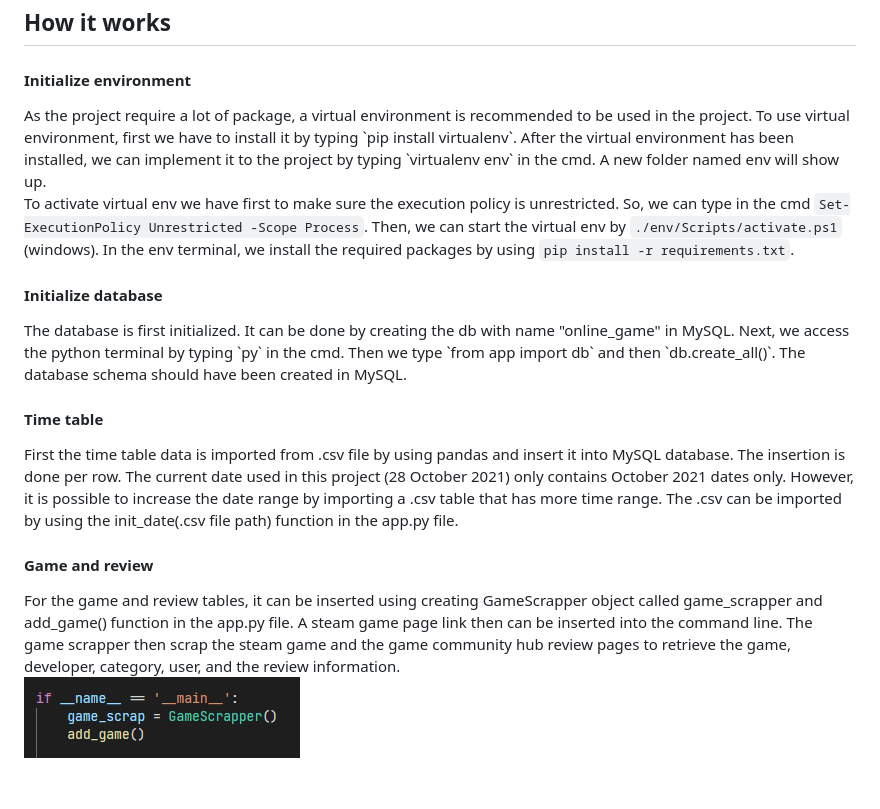
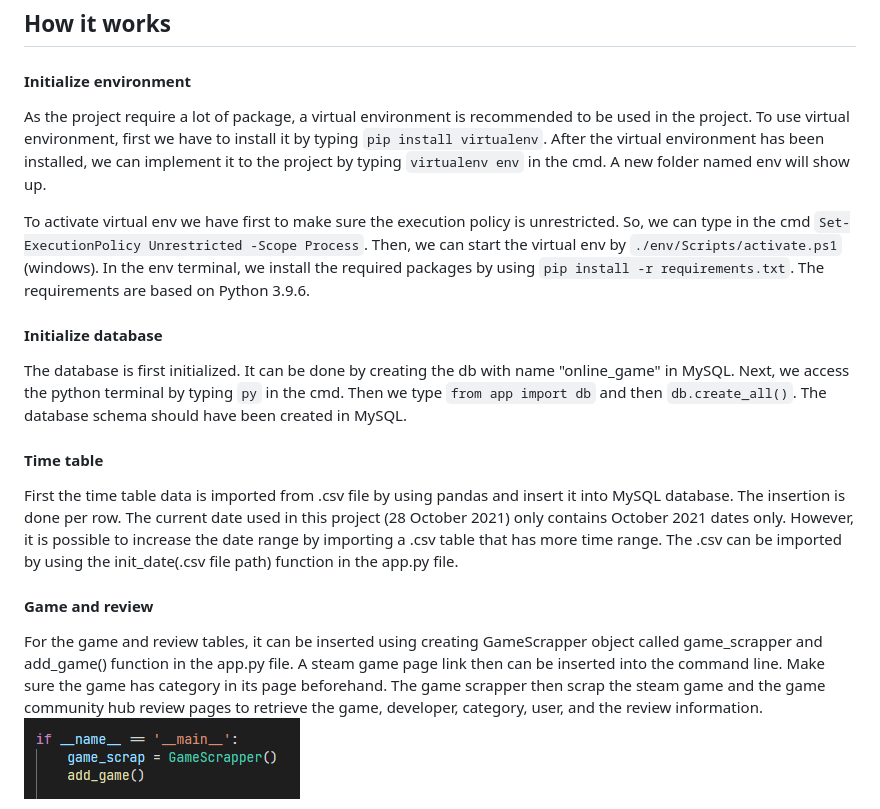
Before and after one commit to Aeroban/online-game-pro, a Markdown page: README.md, the part around the change. Drawn GitHub-style; blank space fills up the shorter version.

```diff
--- a/README.md
+++ b/README.md
@@ -40,18 +40,20 @@ Nevertheless, the data model can still serve its purpose.
 
 <h2> How it works </h2>
 <h4> Initialize environment </h4>
+
 As the project require a lot of package, a virtual environment is recommended to be used in the project. To use virtual environment, first we have to install it by typing `pip install virtualenv`. After the virtual environment has been installed, we can implement it to the project by typing `virtualenv env` in the cmd. A new folder named env will show up.
 
-To activate virtual env we have first to make sure the execution policy is unrestricted. So, we can type in the cmd `Set-ExecutionPolicy Unrestricted -Scope Process`. Then, we can start the virtual env by `./env/Scripts/activate.ps1` (windows). In the env terminal, we install the required packages by using `pip install -r requirements.txt`.
+To activate virtual env we have first to make sure the execution policy is unrestricted. So, we can type in the cmd `Set-ExecutionPolicy Unrestricted -Scope Process`. Then, we can start the virtual env by `./env/Scripts/activate.ps1` (windows). In the env terminal, we install the required packages by using `pip install -r requirements.txt`. The requirements are based on Python 3.9.6.
 
 <h4> Initialize database </h4>
+
 The database is first initialized. It can be done by creating the db with name "online_game" in MySQL. Next, we access the python terminal by typing `py` in the cmd. Then we type `from app import db` and then `db.create_all()`. The database schema should have been created in MySQL.
 
 <h4> Time table </h4>
 First the time table data is imported from .csv file by using pandas and insert it into MySQL database. The insertion is done per row. The current date used in this project (28 October 2021) only contains October 2021 dates only. However, it is possible to increase the date range by importing a .csv table that has more time range. The .csv can be imported by using the init_date(.csv file path) function in the app.py file.
 
 <h4> Game and review </h4>
-For the game and review tables, it can be inserted using creating GameScrapper object called game_scrapper and add_game() function in the app.py file. A steam game page link then can be inserted into the command line. The game scrapper then scrap the steam game and the game community hub review pages to retrieve the game, developer, category, user, and the review information.
+For the game and review tables, it can be inserted using creating GameScrapper object called game_scrapper and add_game() function in the app.py file. A steam game page link then can be inserted into the command line. Make sure the game has category in its page beforehand. The game scrapper then scrap the steam game and the game community hub review pages to retrieve the game, developer, category, user, and the review information.
 
 ![Add game and review](/static/game_scrap.png)
 
```
